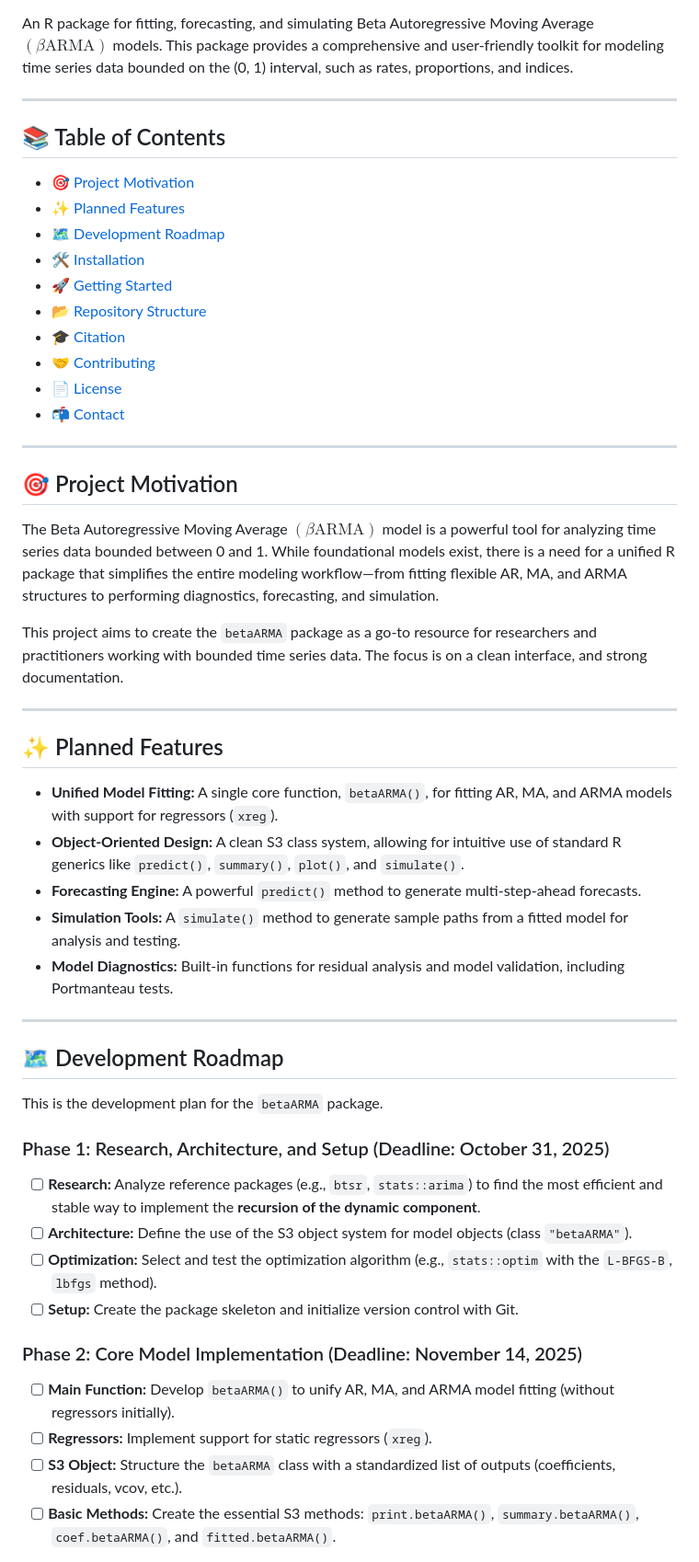
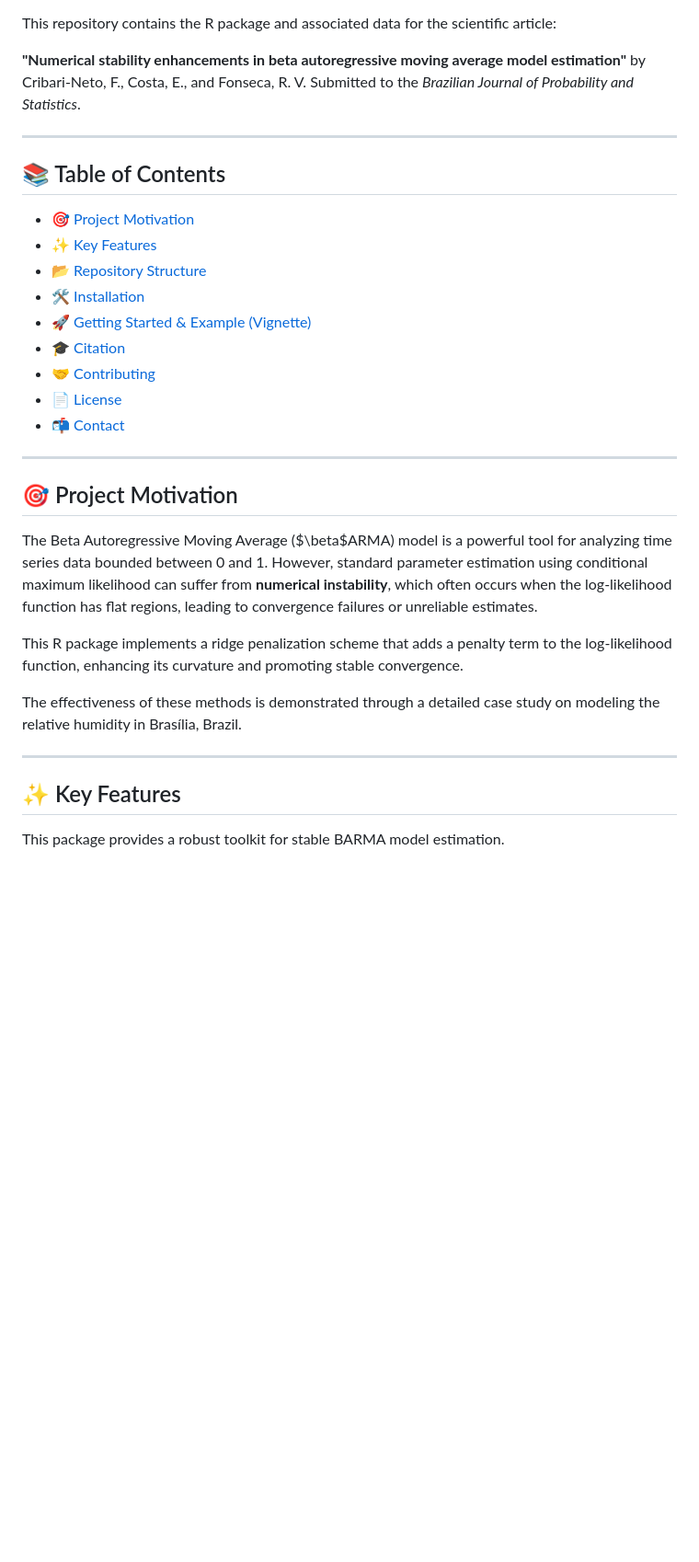
Before and after one commit to Everton-da-Costa/BarmaRidgeBJPS2025, a Markdown page: README.md, the part around one of its changes. Shown at 92% size. Rendered like a GitHub page; blank space fills up the shorter version.

```diff
--- a/README.md
+++ b/README.md
@@ -11,17 +4,19 @@ output: github_document
 [![License: MIT](https://img.shields.io/badge/License-MIT-yellow.svg)](https://opensource.org/licenses/MIT)
 
-An R package for fitting, forecasting, and simulating Beta Autoregressive Moving Average $(\beta\text{ARMA})$ models. This package provides a comprehensive and user-friendly toolkit for modeling time series data bounded on the (0, 1) interval, such as rates, proportions, and indices.
+This repository contains the R package and associated data for the scientific article:
+
+**"Numerical stability enhancements in beta autoregressive moving average model estimation"** by Cribari-Neto, F., Costa, E., and Fonseca, R. V.
+Submitted to the *Brazilian Journal of Probability and Statistics*.
 
 ---
 
 ## 📚 Table of Contents
 
 - [🎯 Project Motivation](#-project-motivation)
-- [✨ Planned Features](#-planned-features)
-- [🗺️ Development Roadmap](#️-development-roadmap)
+- [✨ Key Features](#-key-features)
+- [📂 Repository Structure](#-repository-structure)
 - [🛠️ Installation](#️-installation)
-- [🚀 Getting Started](#-getting-started)
-- [📂 Repository Structure](#-repository-structure)
+- [🚀 Getting Started & Example (Vignette)](#-getting-started--example-vignette)
 - [🎓 Citation](#-citation)
 - [🤝 Contributing](#-contributing)
 - [📄 License](#-license)
@@ -31,35 +26,15 @@ An R package for fitting, forecasting, and simulating Beta Autoregressive Moving
 
 ## 🎯 Project Motivation
 
-The Beta Autoregressive Moving Average $(\beta\text{ARMA})$ model is a powerful tool for analyzing time series data bounded between 0 and 1. While foundational models exist, there is a need for a unified R package that simplifies the entire modeling workflow—from fitting flexible AR, MA, and ARMA structures to performing diagnostics, forecasting, and simulation.
+The Beta Autoregressive Moving Average ($\beta$ARMA) model is a powerful tool for analyzing time series data bounded between 0 and 1. However, standard parameter estimation using conditional maximum likelihood can suffer from **numerical instability**, which often occurs when the log-likelihood function has flat regions, leading to convergence failures or unreliable estimates.
 
-This project aims to create the `betaARMA` package as a go-to resource for researchers and practitioners working with bounded time series data. The focus is on a clean interface, and strong documentation.
+This R package implements a ridge penalization scheme that adds a penalty term to the log-likelihood function, enhancing its curvature and promoting stable convergence.
+
+The effectiveness of these methods is demonstrated through a detailed case study on modeling the relative humidity in Brasília, Brazil.
 
 ---
 
-## ✨ Planned Features
+## ✨ Key Features
 
-* **Unified Model Fitting:** A single core function, `betaARMA()`, for fitting AR, MA, and ARMA models with support for regressors (`xreg`).
-* **Object-Oriented Design:** A clean S3 class system, allowing for intuitive use of standard R generics like `predict()`, `summary()`, `plot()`, and `simulate()`.
-* **Forecasting Engine:** A powerful `predict()` method to generate multi-step-ahead forecasts.
-* **Simulation Tools:** A `simulate()` method to generate sample paths from a fitted model for analysis and testing.
-* **Model Diagnostics:** Built-in functions for residual analysis and model validation, including Portmanteau tests.
+This package provides a robust toolkit for stable BARMA model estimation.
 
----
-
-## 🗺️ Development Roadmap
-
-This is the development plan for the `betaARMA` package.
-
-### Phase 1: Research, Architecture, and Setup (Deadline: October 31, 2025)
-- [ ] **Research:** Analyze reference packages (e.g., `btsr`, `stats::arima`) to find the most efficient and stable way to implement the **recursion of the dynamic component**.
-- [ ] **Architecture:** Define the use of the S3 object system for model objects (class `"betaARMA"`).
-- [ ] **Optimization:** Select and test the optimization algorithm (e.g., `stats::optim` with the `L-BFGS-B`, `lbfgs` method).
-- [ ] **Setup:** Create the package skeleton and initialize version control with Git.
-
-### Phase 2: Core Model Implementation (Deadline: November 14, 2025)
-- [ ] **Main Function:** Develop `betaARMA()` to unify AR, MA, and ARMA model fitting (without regressors initially).
-- [ ] **Regressors:** Implement support for static regressors (`xreg`).
-- [ ] **S3 Object:** Structure the `betaARMA` class with a standardized list of outputs (coefficients, residuals, vcov, etc.).
-- [ ] **Basic Methods:** Create the essential S3 methods: `print.betaARMA()`, `summary.betaARMA()`, `coef.betaARMA()`, and `fitted.betaARMA()`.
-
```
Also changed, not shown: other parts of README.md (+89 -55 lines).
